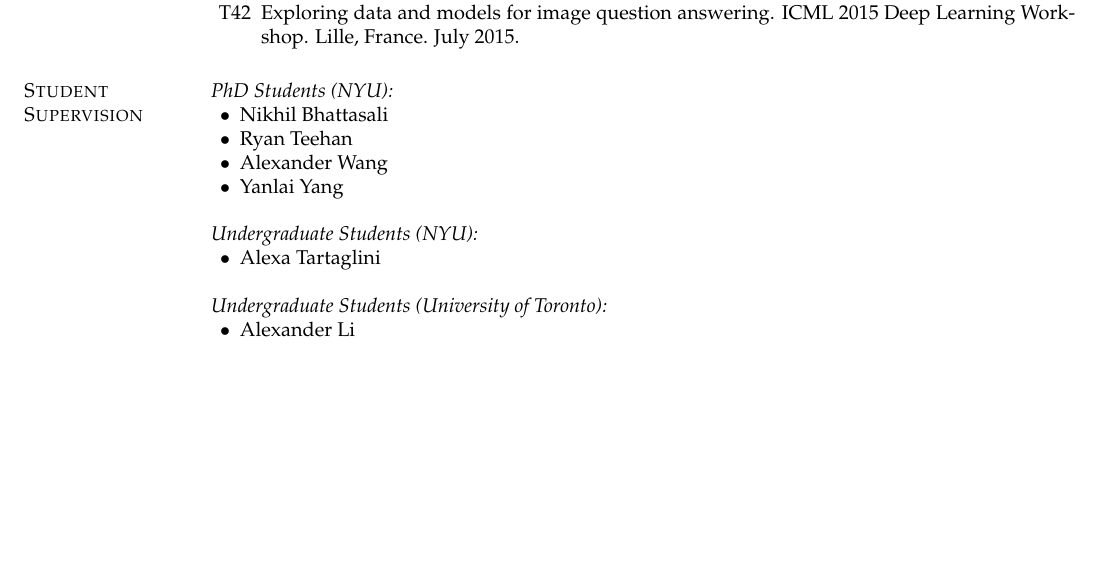
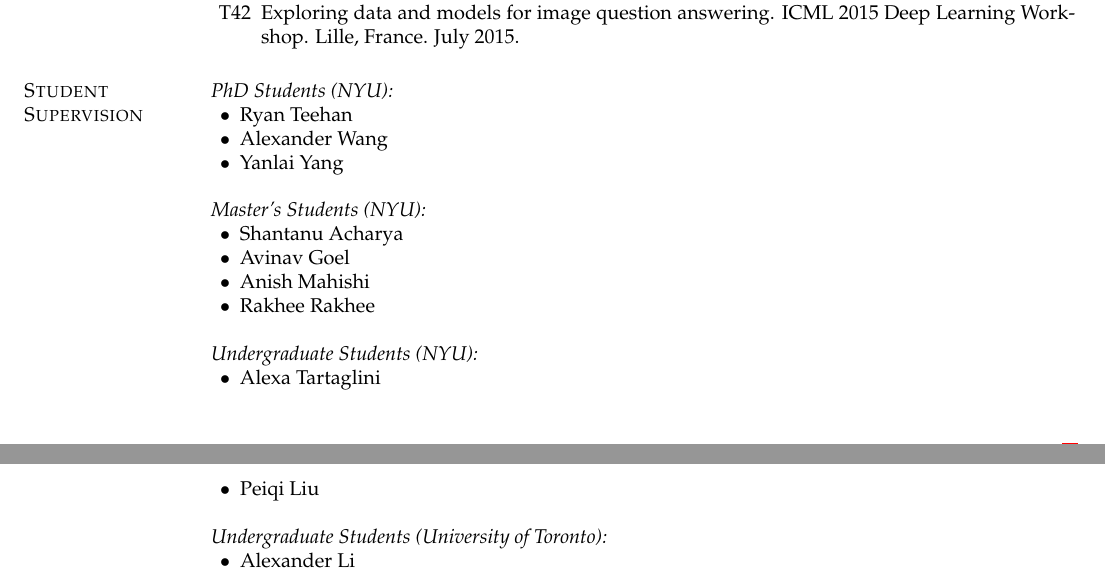
Before and after one commit to renmengye/cv, a LaTeX CV (cv_mengye_ren.tex, which reads sections/students.tex): part of page 8 of 9 before the commit and two parts of pages 8 and 9 of 9 after it, the two joined at a grey line, cut so that both start at the same text, the shorter picture padded with empty space. Compiled offline with pdfLaTeX.

Commit message:
update student list

```diff
--- a/sections/students.tex
+++ b/sections/students.tex
@@ -4,15 +4,23 @@
 
 \textit{PhD Students (NYU):}
 \begin{list2}
-\item Nikhil Bhattasali
 \item Ryan Teehan
 \item Alexander Wang
 \item Yanlai Yang
 \end{list2}
 
+\textit{Master's Students (NYU):}
+\begin{list2}
+\item Shantanu Acharya
+\item Avinav Goel
+\item Anish Mahishi
+\item Rakhee Rakhee
+\end{list2}
+
 \textit{Undergraduate Students (NYU):}
 \begin{list2}
 \item Alexa Tartaglini
+\item Peiqi Liu
 \end{list2}
 
 \textit{Undergraduate Students (University of Toronto):}
```
